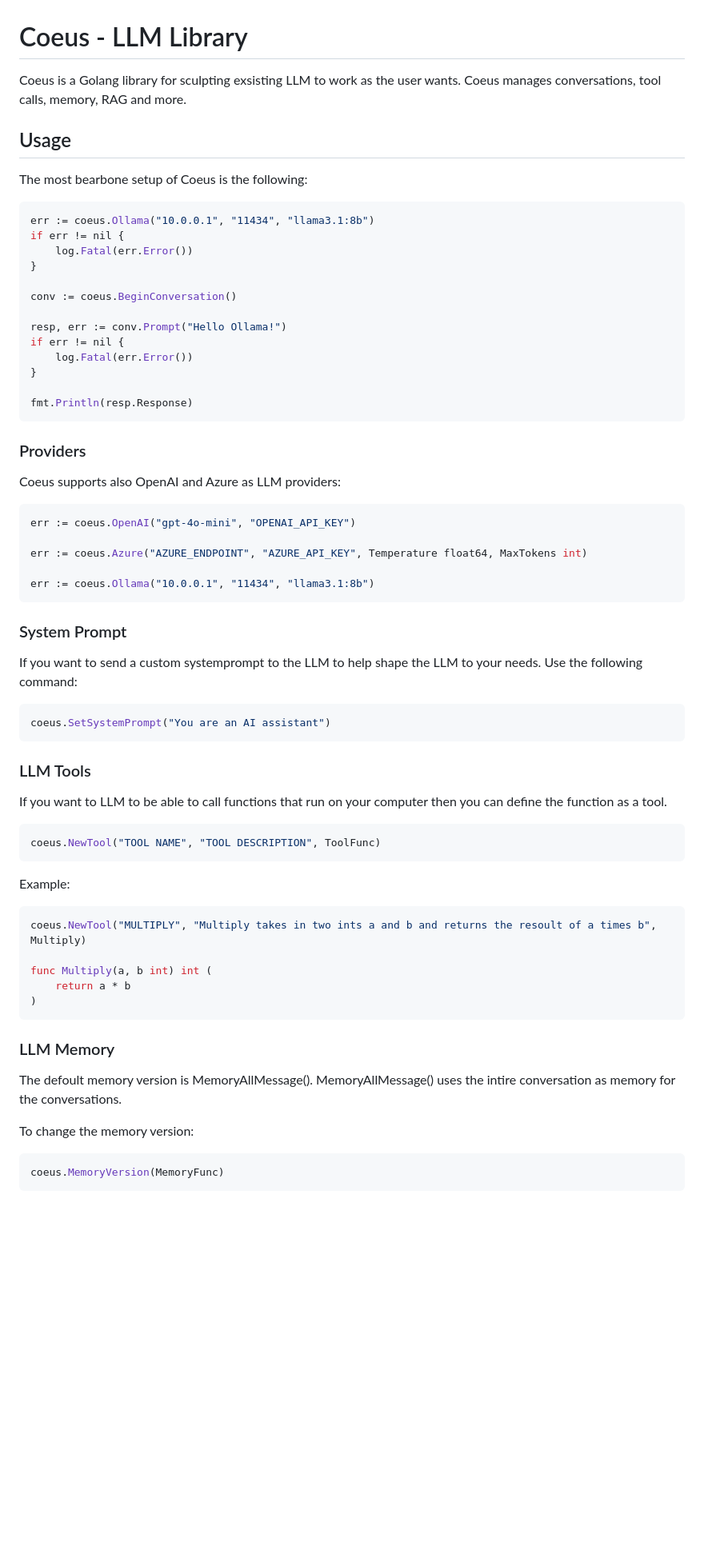
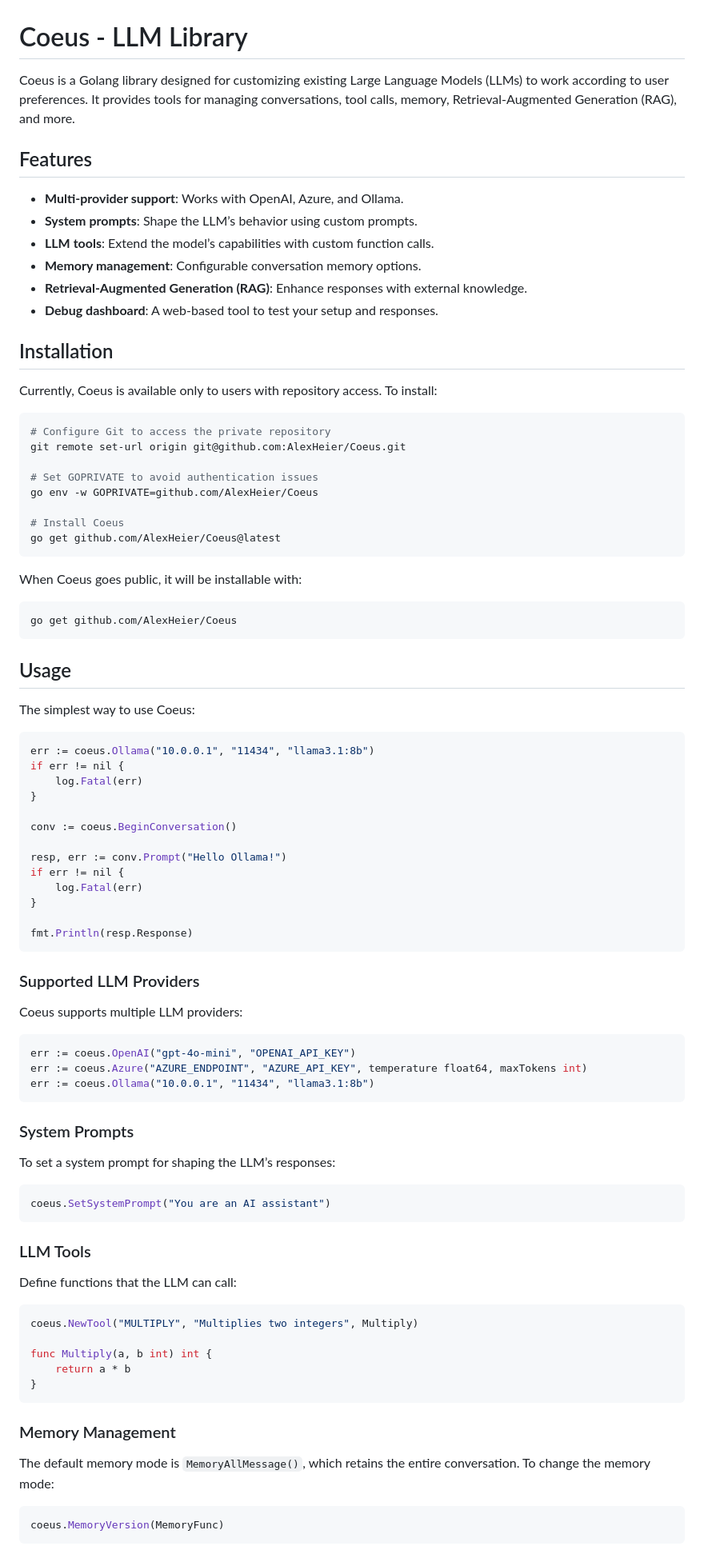
Before and after one commit to AlexHeier/Coeus, a Markdown page: README.md, the part around one of its changes. Shown at 80% size. Drawn GitHub-style; blank space fills up the shorter version.

````diff
--- a/README.md
+++ b/README.md
@@ -1,61 +1,80 @@
 # Coeus - LLM Library
 
-Coeus is a Golang library for sculpting exsisting LLM to work as the user wants. Coeus manages conversations, tool calls, memory, RAG and more.
+Coeus is a Golang library designed for customizing existing Large Language Models (LLMs) to work according to user preferences. It provides tools for managing conversations, tool calls, memory, Retrieval-Augmented Generation (RAG), and more.
+
+## Features
+- **Multi-provider support**: Works with OpenAI, Azure, and Ollama.
+- **System prompts**: Shape the LLM’s behavior using custom prompts.
+- **LLM tools**: Extend the model’s capabilities with custom function calls.
+- **Memory management**: Configurable conversation memory options.
+- **Retrieval-Augmented Generation (RAG)**: Enhance responses with external knowledge.
+- **Debug dashboard**: A web-based tool to test your setup and responses.
+
+## Installation
+
+Currently, Coeus is available only to users with repository access. To install:
+```sh
+# Configure Git to access the private repository
+git remote set-url origin git@github.com:AlexHeier/Coeus.git
+
+# Set GOPRIVATE to avoid authentication issues
+go env -w GOPRIVATE=github.com/AlexHeier/Coeus
+
+# Install Coeus
+go get github.com/AlexHeier/Coeus@latest
+```
+
+When Coeus goes public, it will be installable with:
+```sh
+go get github.com/AlexHeier/Coeus
+```
 
 ## Usage
 
-The most bearbone setup of Coeus is the following:
-
-```golang
+The simplest way to use Coeus:
+```go
 err := coeus.Ollama("10.0.0.1", "11434", "llama3.1:8b")
 if err != nil {
-	log.Fatal(err.Error())
+	log.Fatal(err)
 }
 
 conv := coeus.BeginConversation()
 
 resp, err := conv.Prompt("Hello Ollama!")
 if err != nil {
-	log.Fatal(err.Error())
+	log.Fatal(err)
 }
 
 fmt.Println(resp.Response)
 ```
-### Providers
-Coeus supports also OpenAI and Azure as LLM providers:
-```golang
+
+### Supported LLM Providers
+Coeus supports multiple LLM providers:
+```go
 err := coeus.OpenAI("gpt-4o-mini", "OPENAI_API_KEY")
-
-err := coeus.Azure("AZURE_ENDPOINT", "AZURE_API_KEY", Temperature float64, MaxTokens int)
-
+err := coeus.Azure("AZURE_ENDPOINT", "AZURE_API_KEY", temperature float64, maxTokens int)
 err := coeus.Ollama("10.0.0.1", "11434", "llama3.1:8b")
 ```
 
-### System Prompt
-If you want to send a custom systemprompt to the LLM to help shape the LLM to your needs. Use the following command:
-
-```golang
+### System Prompts
+To set a system prompt for shaping the LLM’s responses:
+```go
 coeus.SetSystemPrompt("You are an AI assistant")
 ```
 
 ### LLM Tools
-If you want to LLM to be able to call functions that run on your computer then you can define the function as a tool.
-```golang
-coeus.NewTool("TOOL NAME", "TOOL DESCRIPTION", ToolFunc)
-```
-Example:
-```golang
-coeus.NewTool("MULTIPLY", "Multiply takes in two ints a and b and returns the resoult of a times b", Multiply)
+Define functions that the LLM can call:
+```go
+coeus.NewTool("MULTIPLY", "Multiplies two integers", Multiply)
 
-func Multiply(a, b int) int (
-    return a * b
-)
+func Multiply(a, b int) int {
+	return a * b
+}
 ```
 
-### LLM Memory
-The defoult memory version is MemoryAllMessage(). MemoryAllMessage() uses the intire conversation as memory for the conversations.
-
-To change the memory version:
-```golang
+### Memory Management
+The default memory mode is `MemoryAllMessage()`, which retains the entire conversation.
+To change the memory mode:
+```go
 coeus.MemoryVersion(MemoryFunc)
 ```
````
Also changed, not shown: other parts of README.md (+31 -47 lines).
